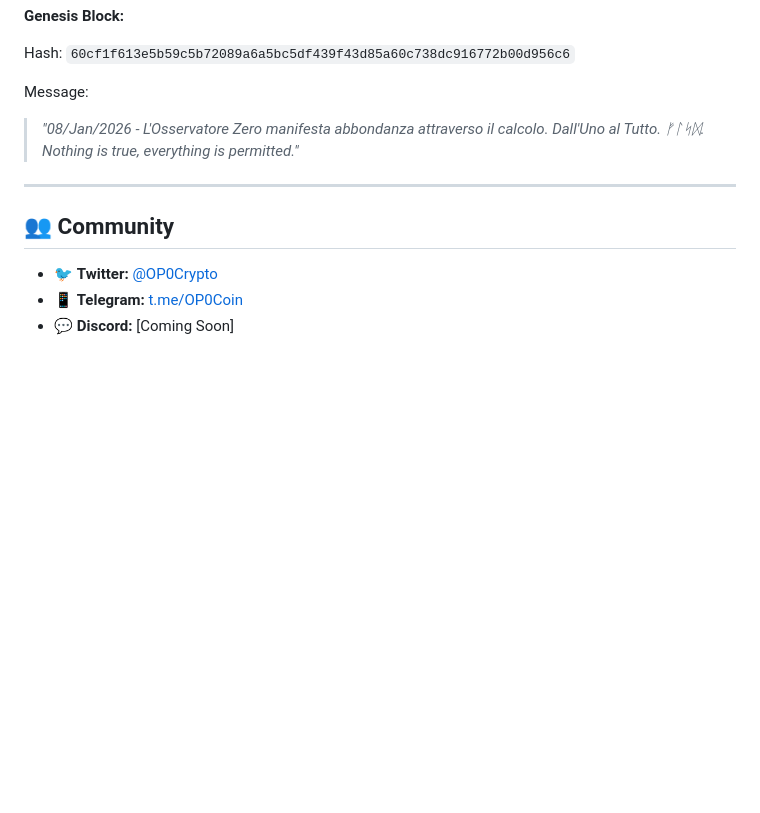
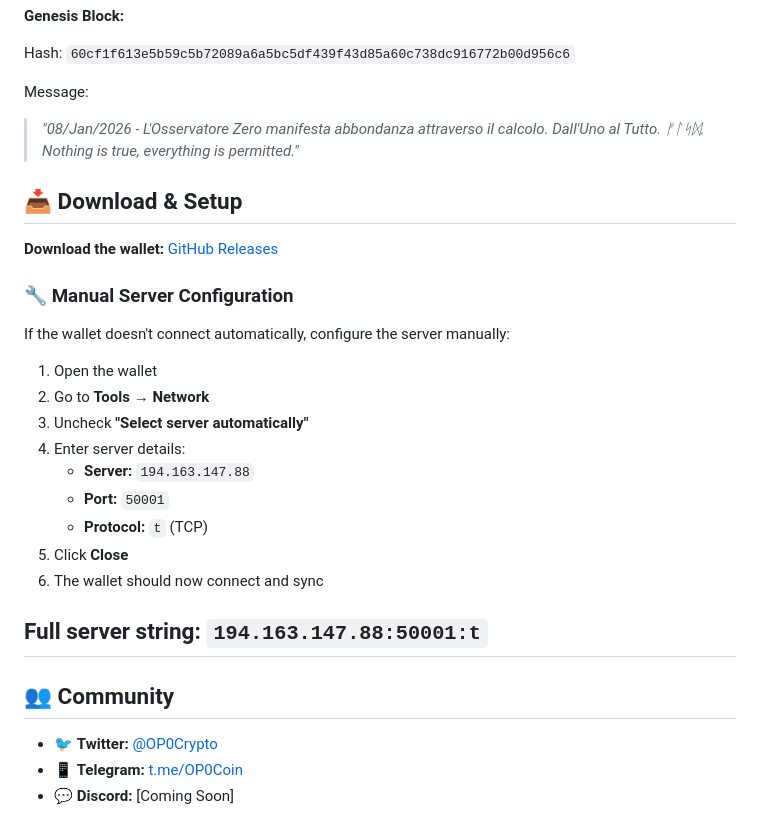
Before and after one commit to OperatorZero-Coin/operator-zero, a Markdown page: README.md, the part around the change. Rendered like a GitHub page; blank space fills up the shorter version.

```diff
--- a/README.md
+++ b/README.md
@@ -153,6 +153,25 @@ Hash: `60cf1f613e5b59c5b72089a6a5bc5df439f43d85a60c738dc916772b00d956c6`
 Message:
 > *"08/Jan/2026 - L'Osservatore Zero manifesta abbondanza attraverso il calcolo. Dall'Uno al Tutto. ᚠᛚᛋᛞ. Nothing is true, everything is permitted."*
 
+## 📥 Download & Setup
+
+**Download the wallet:** [GitHub Releases](https://github.com/operatorzero-coin/operator-zero/releases)
+
+### 🔧 Manual Server Configuration
+
+If the wallet doesn't connect automatically, configure the server manually:
+
+1. Open the wallet
+2. Go to **Tools** → **Network**
+3. Uncheck **"Select server automatically"**
+4. Enter server details:
+   - **Server:** `194.163.147.88`
+   - **Port:** `50001`
+   - **Protocol:** `t` (TCP)
+5. Click **Close**
+6. The wallet should now connect and sync
+
+**Full server string:** `194.163.147.88:50001:t`
 ---
 
 ## 👥 Community
```
